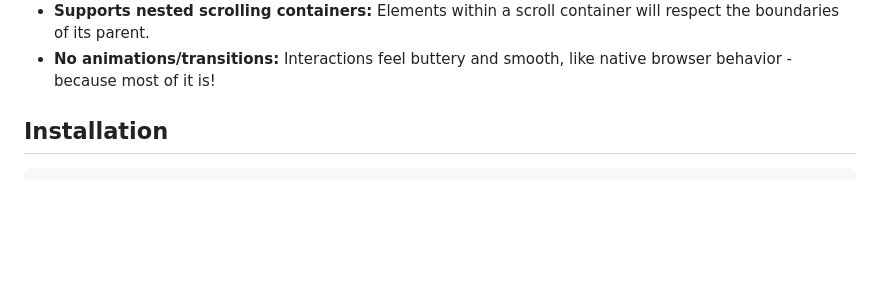
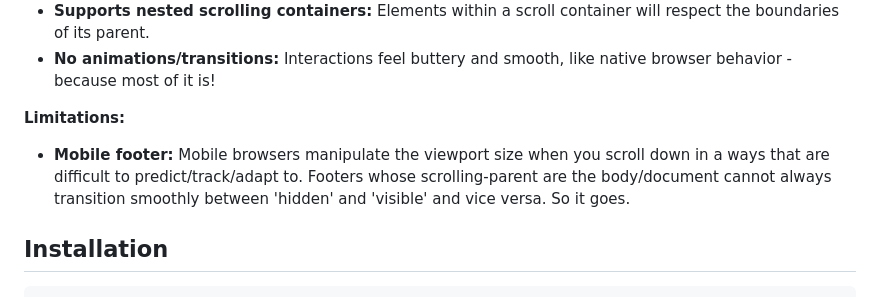
Before and after one commit to nihlton/sticky-polite, a Markdown page: README.md, the part around the change. GitHub-like rendering; blank space fills up the shorter version.

```diff
--- a/README.md
+++ b/README.md
@@ -17,6 +17,10 @@ As an example - Scrolling down allows your header to gracefully scroll off scree
 - **SPA Ready:** Performance-optimized observers catch `sticky-polite` elements as they're created and destroyed to handle React/Vue/Svelte lifecycles automatically.
 - **Supports nested scrolling containers:** Elements within a scroll container will respect the boundaries of its parent.
 - **No animations/transitions:** Interactions feel buttery and smooth, like native browser behavior - because most of it is!
+
+**Limitations:**
+
+- **Mobile footer:** Mobile browsers manipulate the viewport size when you scroll down in a ways that are difficult to predict/track/adapt to. Footers whose scrolling-parent are the body/document cannot always transition smoothly between 'hidden' and 'visible' and vice versa. So it goes.
 
 ## Installation
 
```
